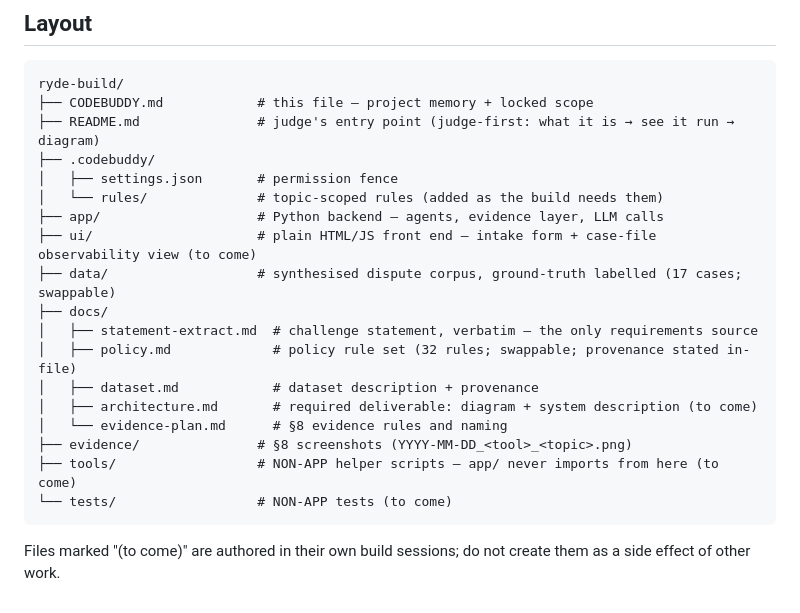
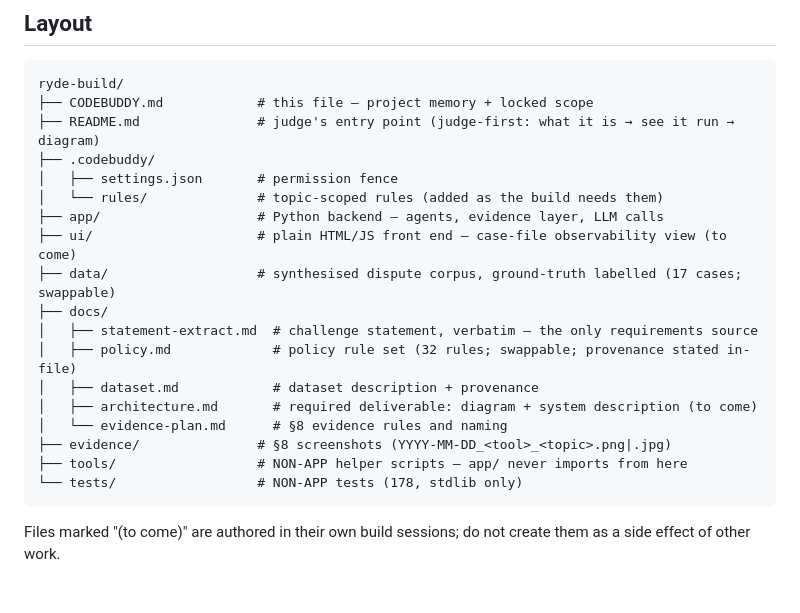
Before and after one commit to hermicaduceus/ryde-dispute-resolution-submission, a Markdown page: CODEBUDDY.md, the part around the change. Rendered like a GitHub page.

````diff
--- a/CODEBUDDY.md
+++ b/CODEBUDDY.md
@@ -111,7 +111,7 @@ ryde-build/
 │   ├── settings.json       # permission fence
 │   └── rules/              # topic-scoped rules (added as the build needs them)
 ├── app/                    # Python backend — agents, evidence layer, LLM calls
-├── ui/                     # plain HTML/JS front end — intake form + case-file observability view (to come)
+├── ui/                     # plain HTML/JS front end — case-file observability view (to come)
 ├── data/                   # synthesised dispute corpus, ground-truth labelled (17 cases; swappable)
 ├── docs/
 │   ├── statement-extract.md  # challenge statement, verbatim — the only requirements source
@@ -119,9 +119,9 @@ ryde-build/
 │   ├── dataset.md            # dataset description + provenance
 │   ├── architecture.md       # required deliverable: diagram + system description (to come)
 │   └── evidence-plan.md      # §8 evidence rules and naming
-├── evidence/               # §8 screenshots (YYYY-MM-DD_<tool>_<topic>.png)
-├── tools/                  # NON-APP helper scripts — app/ never imports from here (to come)
-└── tests/                  # NON-APP tests (to come)
+├── evidence/               # §8 screenshots (YYYY-MM-DD_<tool>_<topic>.png|.jpg)
+├── tools/                  # NON-APP helper scripts — app/ never imports from here
+└── tests/                  # NON-APP tests (178, stdlib only)
 ```
 
 Files marked "(to come)" are authored in their own build sessions; do not create them as a
````
Also changed, not shown: docs/session-two-kickoff.md (added, +145 -0 lines).
